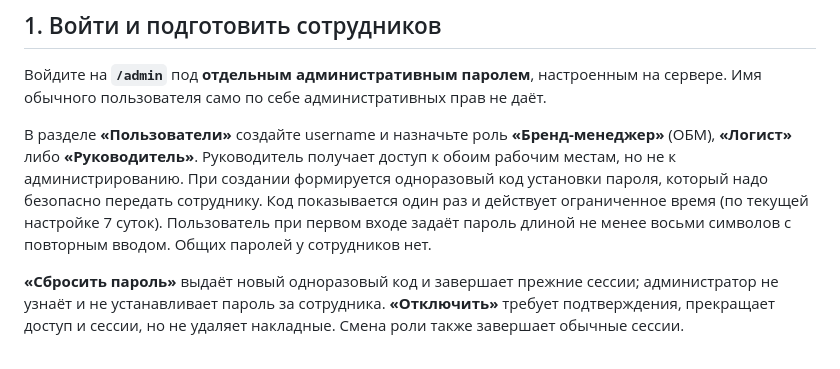
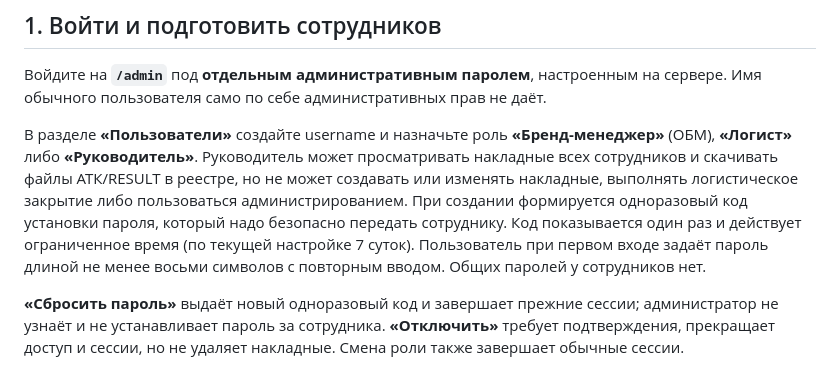
Before and after one commit to AlexSapronov/marking-bm, a Markdown page: docs/ADMIN.md, the part around the change. GitHub-like rendering.

Commit message:
Document supervisor read-only permissions for administrators

```diff
--- a/docs/ADMIN.md
+++ b/docs/ADMIN.md
@@ -6,7 +6,7 @@
 
 Войдите на **`/admin`** под **отдельным административным паролем**, настроенным на сервере. Имя обычного пользователя само по себе административных прав не даёт.
 
-В разделе **«Пользователи»** создайте username и назначьте роль **«Бренд-менеджер»** (ОБМ), **«Логист»** либо **«Руководитель»**. Руководитель получает доступ к обоим рабочим местам, но не к администрированию. При создании формируется одноразовый код установки пароля, который надо безопасно передать сотруднику. Код показывается один раз и действует ограниченное время (по текущей настройке 7 суток). Пользователь при первом входе задаёт пароль длиной не менее восьми символов с повторным вводом. Общих паролей у сотрудников нет.
+В разделе **«Пользователи»** создайте username и назначьте роль **«Бренд-менеджер»** (ОБМ), **«Логист»** либо **«Руководитель»**. Руководитель может просматривать накладные всех сотрудников и скачивать файлы АТК/RESULT в реестре, но не может создавать или изменять накладные, выполнять логистическое закрытие либо пользоваться администрированием. При создании формируется одноразовый код установки пароля, который надо безопасно передать сотруднику. Код показывается один раз и действует ограниченное время (по текущей настройке 7 суток). Пользователь при первом входе задаёт пароль длиной не менее восьми символов с повторным вводом. Общих паролей у сотрудников нет.
 
 **«Сбросить пароль»** выдаёт новый одноразовый код и завершает прежние сессии; администратор не узнаёт и не устанавливает пароль за сотрудника. **«Отключить»** требует подтверждения, прекращает доступ и сессии, но не удаляет накладные. Смена роли также завершает обычные сессии.
 
```
